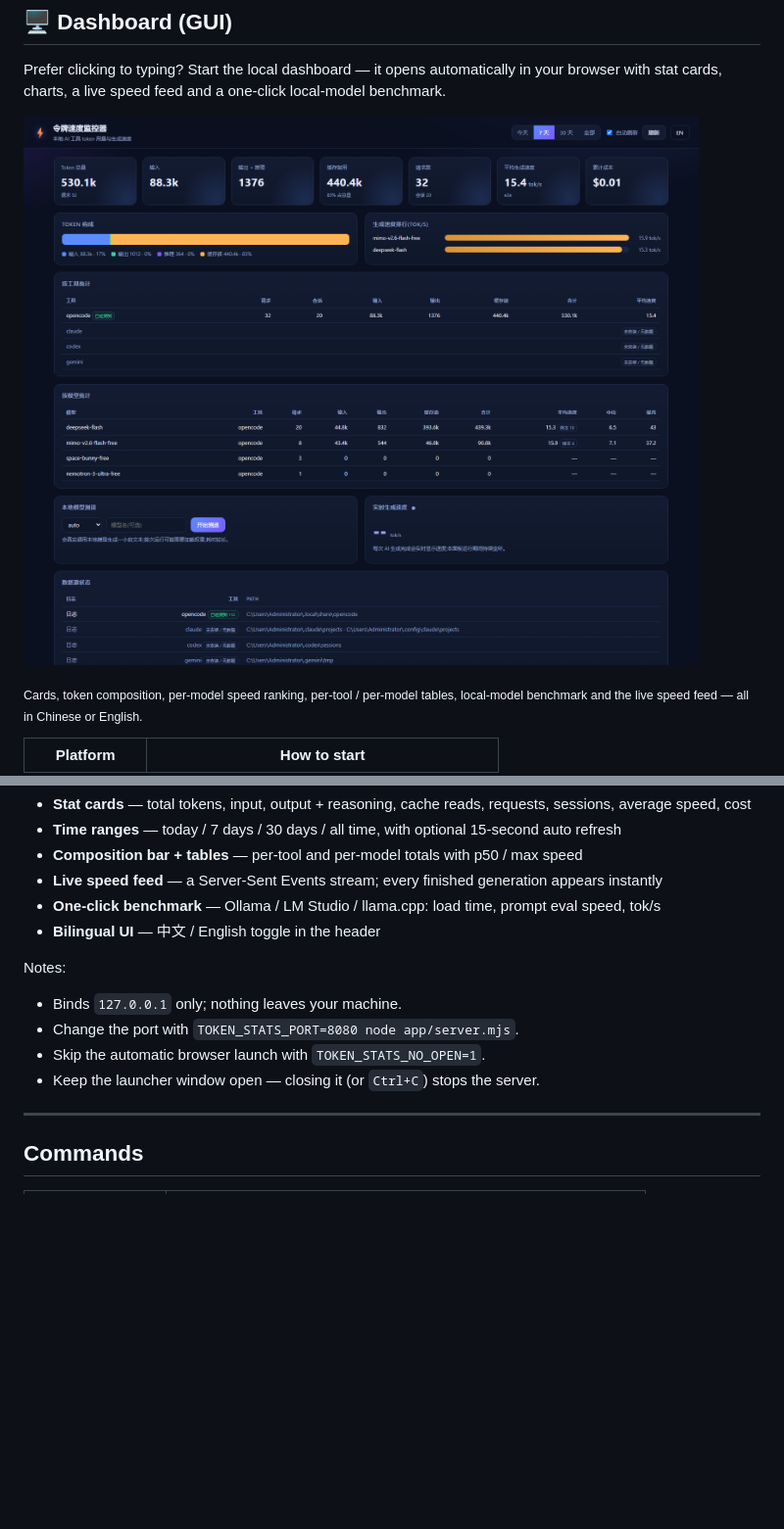
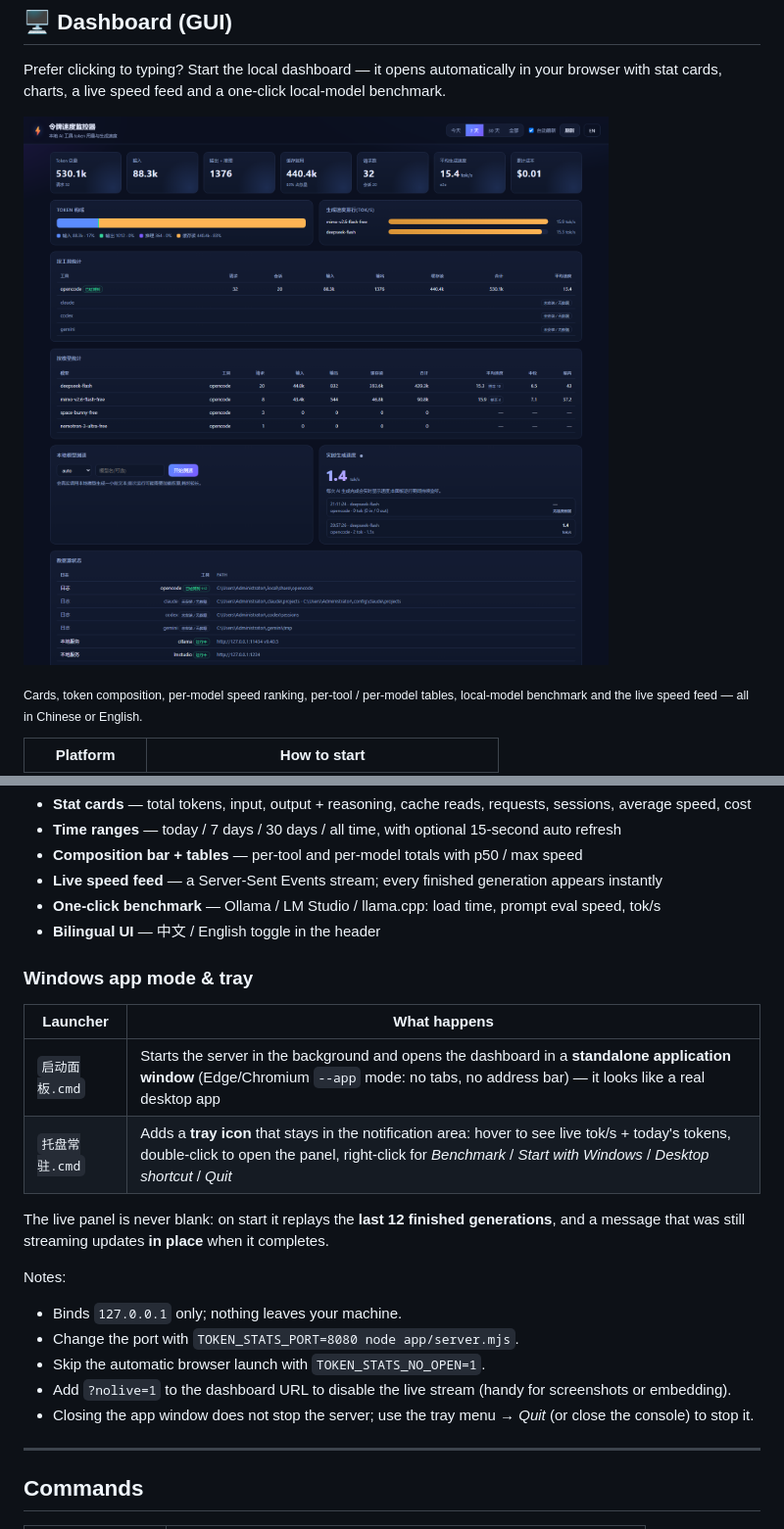
Before and after one commit to gyy147852qq-boop/token-speed-monitor, a Markdown page: README.md, 2 parts joined by grey strips. Shown at 98% size. Rendered like a GitHub page; pictures changed too: docs/dashboard.png; blank space fills up the shorter version.

Commit message:
Live feed: replay recent history, update in-flight messages in place; add /api/recent; Windows app-mode window + tray companion with autostart

```diff
--- a/README.md
+++ b/README.md
@@ -115,12 +115,23 @@ Dashboard features:
 - **One-click benchmark** — Ollama / LM Studio / llama.cpp: load time, prompt eval speed, tok/s
 - **Bilingual UI** — 中文 / English toggle in the header
 
+### Windows app mode & tray
+
+| Launcher | What happens |
+| --- | --- |
+| `启动面板.cmd` | Starts the server in the background and opens the dashboard in a **standalone application window** (Edge/Chromium `--app` mode: no tabs, no address bar) — it looks like a real desktop app |
+| `托盘常驻.cmd` | Adds a **tray icon** that stays in the notification area: hover to see live tok/s + today's tokens, double-click to open the panel, right-click for *Benchmark* / *Start with Windows* / *Desktop shortcut* / *Quit* |
+
+The live panel is never blank: on start it replays the **last 12 finished generations**,
+and a message that was still streaming updates **in place** when it completes.
+
 Notes:
 
 - Binds `127.0.0.1` only; nothing leaves your machine.
 - Change the port with `TOKEN_STATS_PORT=8080 node app/server.mjs`.
 - Skip the automatic browser launch with `TOKEN_STATS_NO_OPEN=1`.
-- Keep the launcher window open — closing it (or `Ctrl+C`) stops the server.
+- Add `?nolive=1` to the dashboard URL to disable the live stream (handy for screenshots or embedding).
+- Closing the app window does not stop the server; use the tray menu → *Quit* (or close the console) to stop it.
 
 ---
 
```
Also changed, not shown: SKILL.md (+8 -1 lines), 7 other files.
